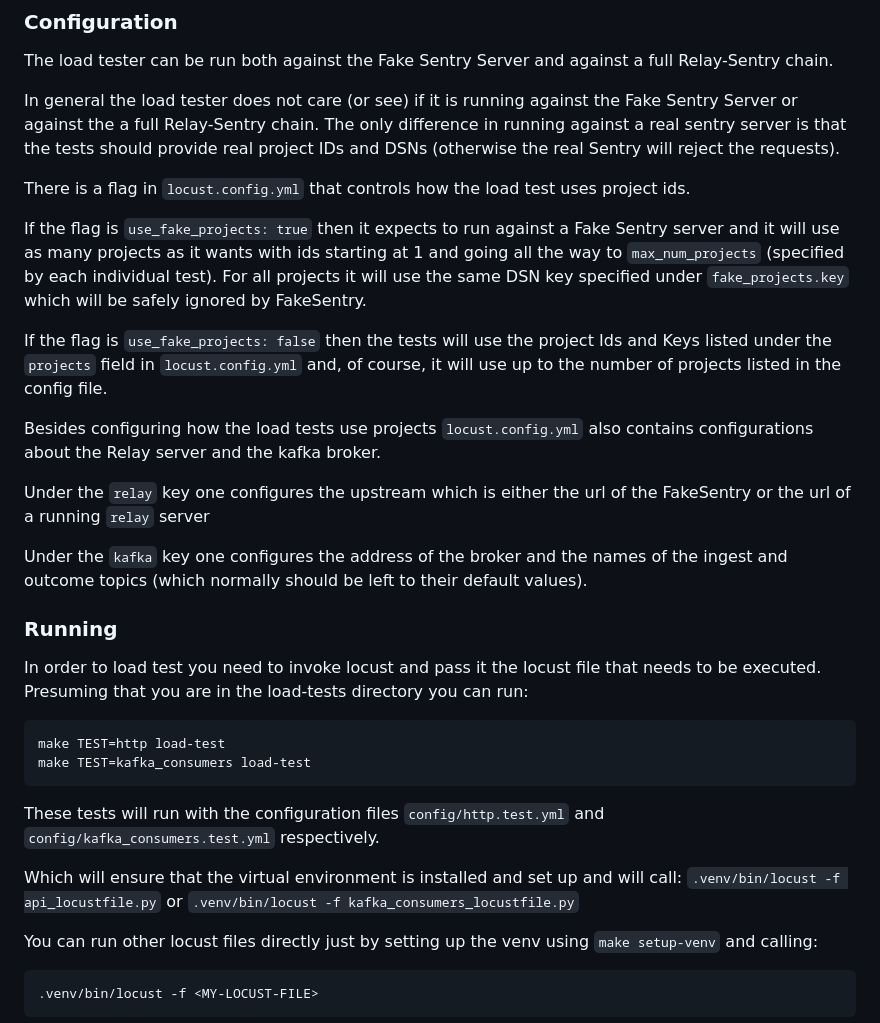
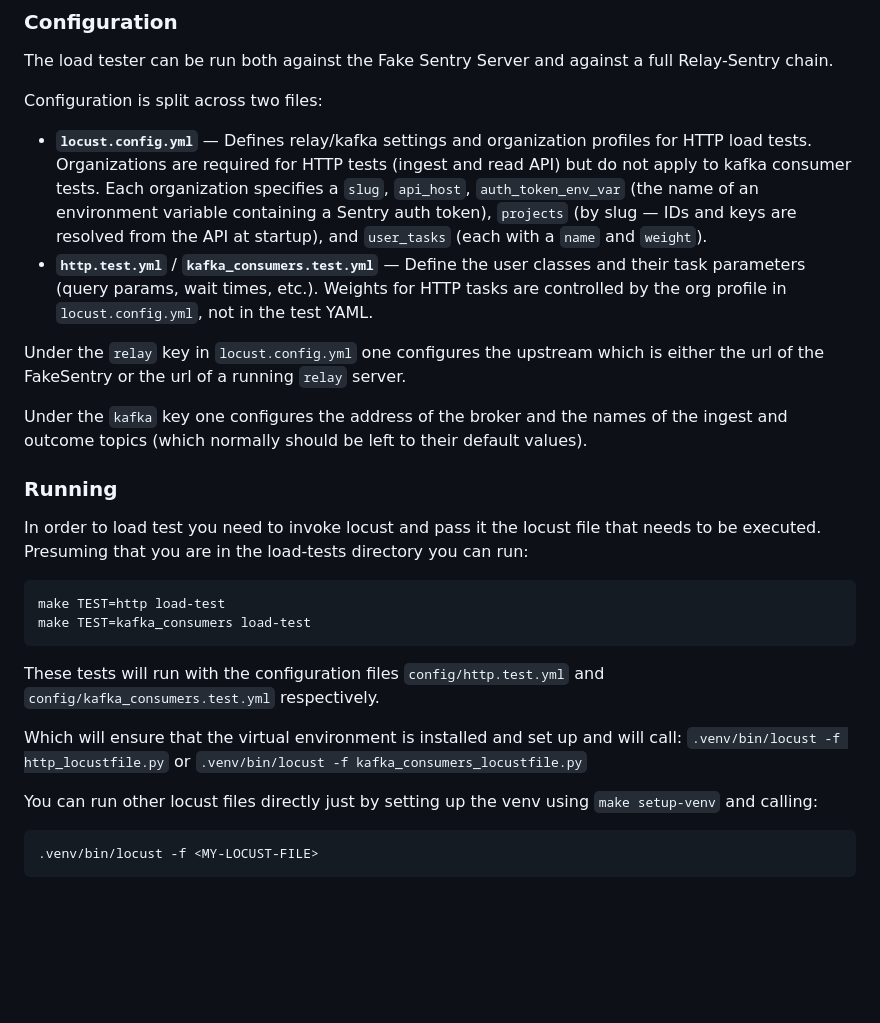
Before and after one commit to getsentry/ingest-load-tester, a Markdown page: README.md, the part around one of its changes. Rendered like a GitHub page; blank space fills up the shorter version.

```diff
--- a/README.md
+++ b/README.md
@@ -21,29 +21,23 @@ local enviroment.
 
 The load tester can be run both against the Fake Sentry Server and against a full Relay-Sentry chain.
 
-In general the load tester does not care (or see) if it is running against the Fake Sentry Server or against
-the a full Relay-Sentry chain. The only difference in running against a real sentry server is that the tests
-should provide real project IDs and DSNs (otherwise the real Sentry will reject the requests).
+Configuration is split across two files:
 
-There is a flag in `locust.config.yml` that controls how the load test uses project ids.
+- **`locust.config.yml`** — Defines relay/kafka settings and organization profiles for HTTP
+  load tests. Organizations are required for HTTP tests (ingest and read API) but do not apply
+  to kafka consumer tests. Each organization specifies a `slug`, `api_host`,
+  `auth_token_env_var` (the name of an environment variable containing a Sentry auth token),
+  `projects` (by slug — IDs and keys are resolved from the API at startup), and `user_tasks`
+  (each with a `name` and `weight`).
+- **`http.test.yml`** / **`kafka_consumers.test.yml`** — Define the user classes and their task
+  parameters (query params, wait times, etc.). Weights for HTTP tasks are controlled by the
+  org profile in `locust.config.yml`, not in the test YAML.
 
-If the flag is `use_fake_projects: true` then it expects to run against a Fake Sentry server and it will use as
-many projects as it wants with ids starting at 1 and going all the way to `max_num_projects` (specified by
-each individual test). For all projects it will use the same DSN key specified under `fake_projects.key` which
-will be safely ignored by FakeSentry.
+Under the `relay` key in `locust.config.yml` one configures the upstream which is either the url of the
+FakeSentry or the url of a running `relay` server.
 
-If the flag is `use_fake_projects: false` then the tests will use the project Ids and Keys listed under
-the `projects` field in `locust.config.yml` and, of course, it will use up to the number of projects listed in
-the config file.
-
-Besides configuring how the load tests use projects `locust.config.yml` also contains configurations about the
-Relay server and the kafka broker.
-
-Under the `relay` key one configures the upstream which is either the url of the FakeSentry or the url of a running
-`relay` server
-
-Under the `kafka` key one configures the address of the broker and the names of the ingest and outcome topics (which
-normally should be left to their default values).
+Under the `kafka` key one configures the address of the broker and the names of the ingest and outcome
+topics (which normally should be left to their default values).
 
 ### Running
 
@@ -56,7 +50,7 @@ Presuming that you are in the load-tests directory you can run:
 These tests will run with the configuration files `config/http.test.yml` and `config/kafka_consumers.test.yml` respectively.
 
 Which will ensure that the virtual environment is installed and set up and will call:
-`.venv/bin/locust -f api_locustfile.py`
+`.venv/bin/locust -f http_locustfile.py`
 or
 `.venv/bin/locust -f kafka_consumers_locustfile.py`
 
```
Also changed, not shown: other parts of README.md (+8 -8 lines).
